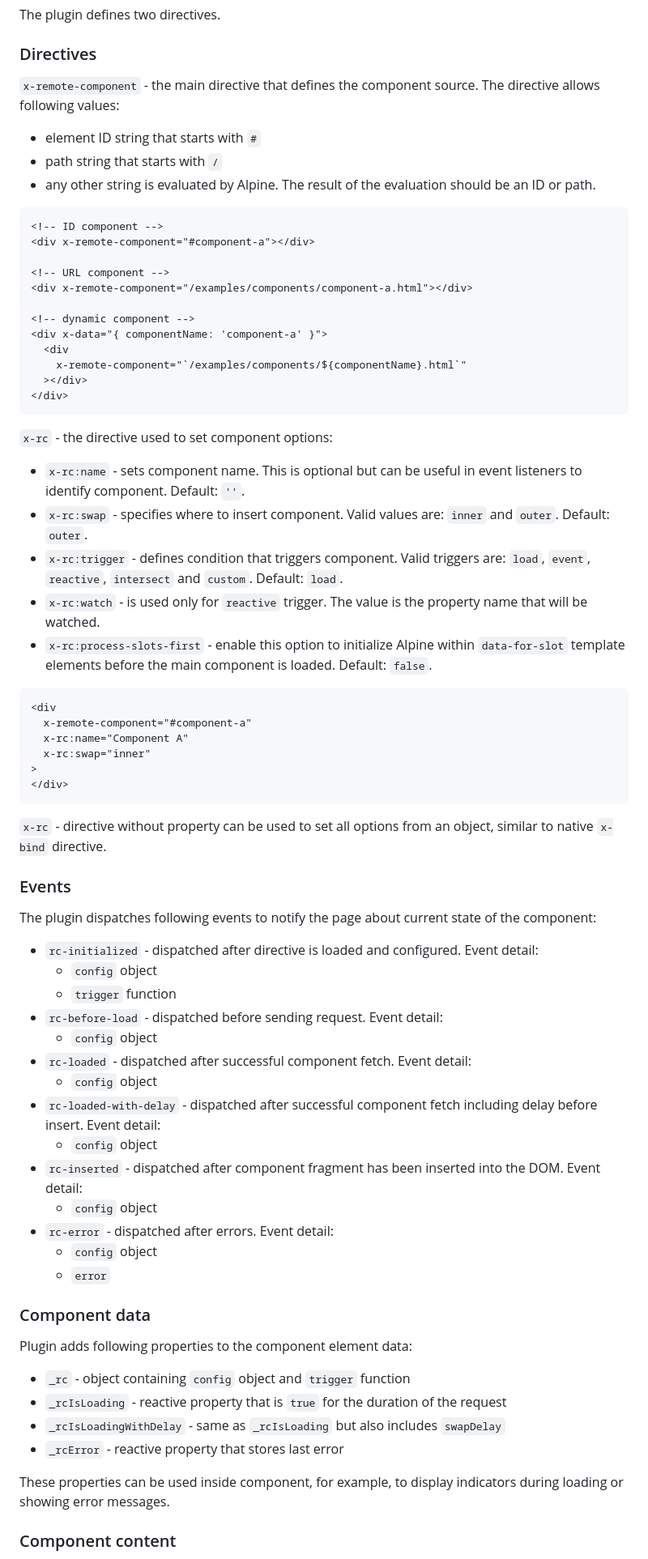
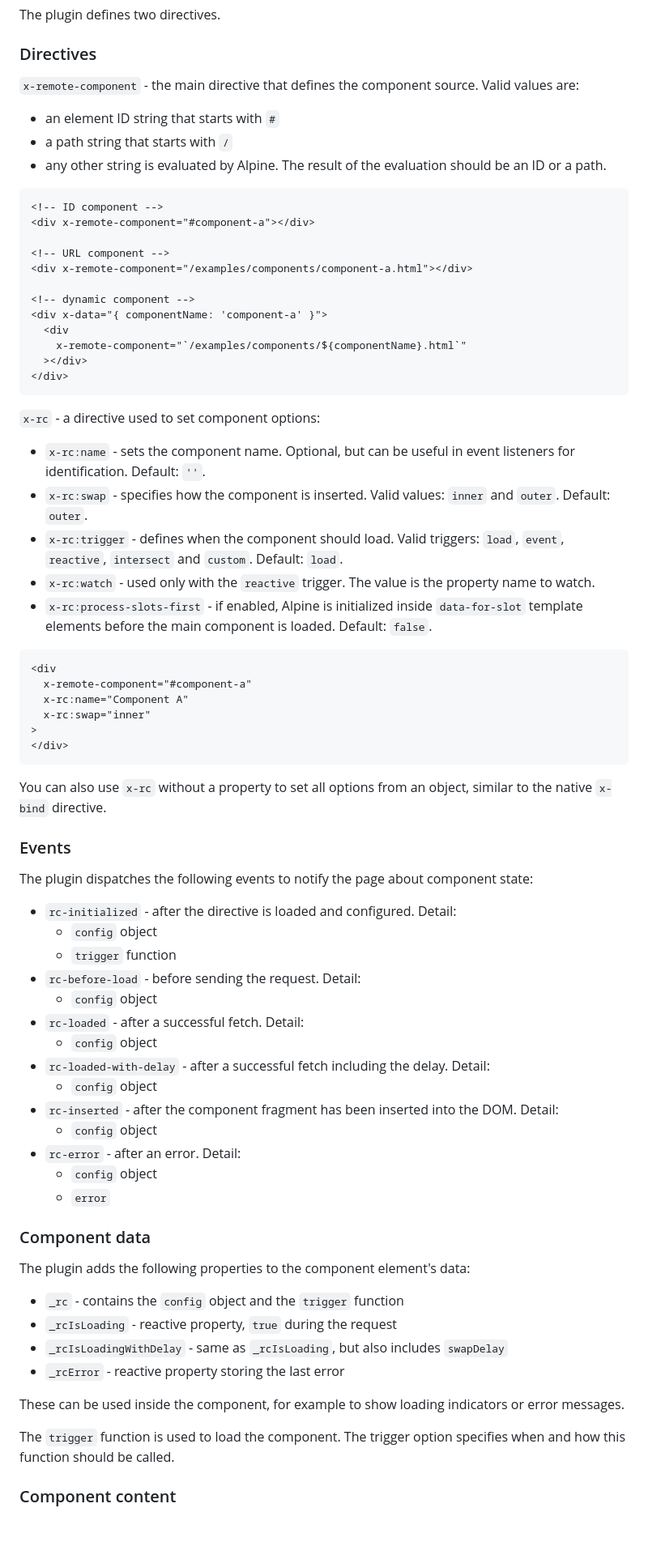
Before and after one commit to maciejg-git/alpine-remote-component-plugin, a Markdown page: README.md, the part around the change printed below. Shown: that part at 81% size. Drawn GitHub-style; blank space fills up the shorter version.

````diff
--- a/README.md
+++ b/README.md
@@ -20,11 +20,11 @@ The plugin defines two directives.
 
 ### Directives
 
-`x-remote-component` - the main directive that defines the component source. The directive allows following values:
+`x-remote-component` - the main directive that defines the component source. Valid values are:
 
-- element ID string that starts with `#`
-- path string that starts with `/`
-- any other string is evaluated by Alpine. The result of the evaluation should be an ID or path.
+- an element ID string that starts with `#`
+- a path string that starts with `/`
+- any other string is evaluated by Alpine. The result of the evaluation should be an ID or a path.
 
 ```html
 <!-- ID component -->
@@ -41,13 +41,13 @@ The plugin defines two directives.
 </div>
 ```
 
-`x-rc` - the directive used to set component options:
+`x-rc` - a directive used to set component options:
 
-- `x-rc:name` - sets component name. This is optional but can be useful in event listeners to identify component. Default: `''`.
-- `x-rc:swap` - specifies where to insert component. Valid values are: `inner` and `outer`. Default: `outer`.
-- `x-rc:trigger` - defines condition that triggers component. Valid triggers are: `load`, `event`, `reactive`, `intersect` and `custom`. Default: `load`.
-- `x-rc:watch` - is used only for `reactive` trigger. The value is the property name that will be watched.
-- `x-rc:process-slots-first` - enable this option to initialize Alpine within `data-for-slot` template elements before the main component is loaded. Default: `false`.
+- `x-rc:name` - sets the component name. Optional, but can be useful in event listeners for identification. Default: `''`.
+- `x-rc:swap` - specifies how the component is inserted. Valid values: `inner` and `outer`. Default: `outer`.
+- `x-rc:trigger` - defines when the component should load. Valid triggers: `load`, `event`, `reactive`, `intersect` and `custom`. Default: `load`.
+- `x-rc:watch` - used only with the `reactive` trigger. The value is the property name to watch.
+- `x-rc:process-slots-first` - if enabled, Alpine is initialized inside `data-for-slot` template elements before the main component is loaded. Default: `false`.
 
 ```html
 <div
@@ -58,37 +58,39 @@ The plugin defines two directives.
 </div>
 ```
 
-`x-rc` - directive without property can be used to set all options from an object, similar to native `x-bind` directive.
+You can also use `x-rc` without a property to set all options from an object, similar to the native `x-bind` directive.
 
 ### Events
 
-The plugin dispatches following events to notify the page about current state of the component:
+The plugin dispatches the following events to notify the page about component state:
 
-- `rc-initialized` - dispatched after directive is loaded and configured. Event detail:
+- `rc-initialized` - after the directive is loaded and configured. Detail:
     - `config` object
     - `trigger` function
-- `rc-before-load` - dispatched before sending request. Event detail:
+- `rc-before-load` - before sending the request. Detail:
     - `config` object
-- `rc-loaded` - dispatched after successful component fetch. Event detail:
+- `rc-loaded` - after a successful fetch. Detail:
     - `config` object
-- `rc-loaded-with-delay` - dispatched after successful component fetch including delay before insert. Event detail:
+- `rc-loaded-with-delay` - after a successful fetch including the delay. Detail:
     - `config` object
-- `rc-inserted` - dispatched after component fragment has been inserted into the DOM. Event detail:
+- `rc-inserted` - after the component fragment has been inserted into the DOM. Detail:
     - `config` object
-- `rc-error` - dispatched after errors. Event detail:
+- `rc-error` - after an error. Detail:
     - `config` object
     - `error`
 
 ### Component data
 
-Plugin adds following properties to the component element data:
+The plugin adds the following properties to the component element's data:
 
-- `_rc` - object containing `config` object and `trigger` function
-- `_rcIsLoading` - reactive property that is `true` for the duration of the request
-- `_rcIsLoadingWithDelay` - same as `_rcIsLoading` but also includes `swapDelay`
-- `_rcError` - reactive property that stores last error
+- `_rc` - contains the `config` object and the `trigger` function
+- `_rcIsLoading` - reactive property, `true` during the request
+- `_rcIsLoadingWithDelay` - same as `_rcIsLoading`, but also includes `swapDelay`
+- `_rcError` - reactive property storing the last error
 
-These properties can be used inside component, for example, to display indicators during loading or showing error messages.
+These can be used inside the component, for example to show loading indicators or error messages.
+
+The `trigger` function is used to load the component. The trigger option specifies when and how this function should be called.
 
 ### Component content
 
````
Also changed, not shown: other parts of README.md (+6 -2 lines).
